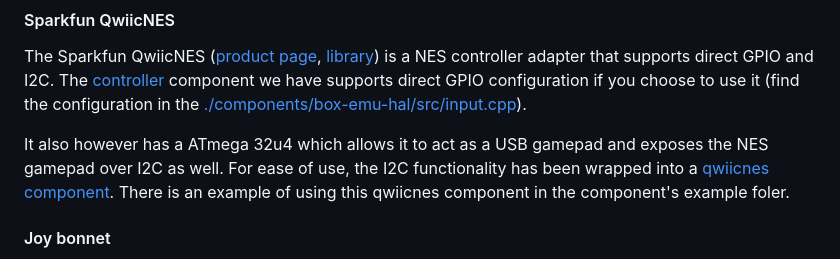
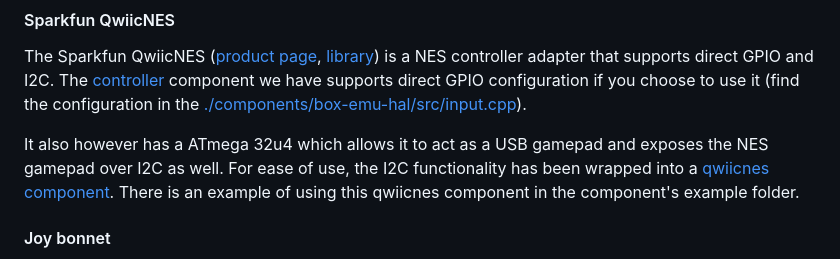
Before and after one commit to esp-cpp/esp-box-emu, a Markdown page: README.md, the part around the change printed below. Rendered like a GitHub page.

Commit message:
spelling

```diff
--- a/README.md
+++ b/README.md
@@ -297,7 +297,7 @@ configuration if you choose to use it (find the configuration in the
 It also however has a ATmega 32u4 which allows it to act as a USB gamepad and
 exposes the NES gamepad over I2C as well. For ease of use, the I2C functionality
 has been wrapped into a [qwiicnes component](./components/qwiicnes). There is an
-example of using this qwiicnes component in the component's example foler.
+example of using this qwiicnes component in the component's example folder.
 
 #### Joy bonnet
 
```
Also changed, not shown: other parts of README.md (+1 -1 lines).
